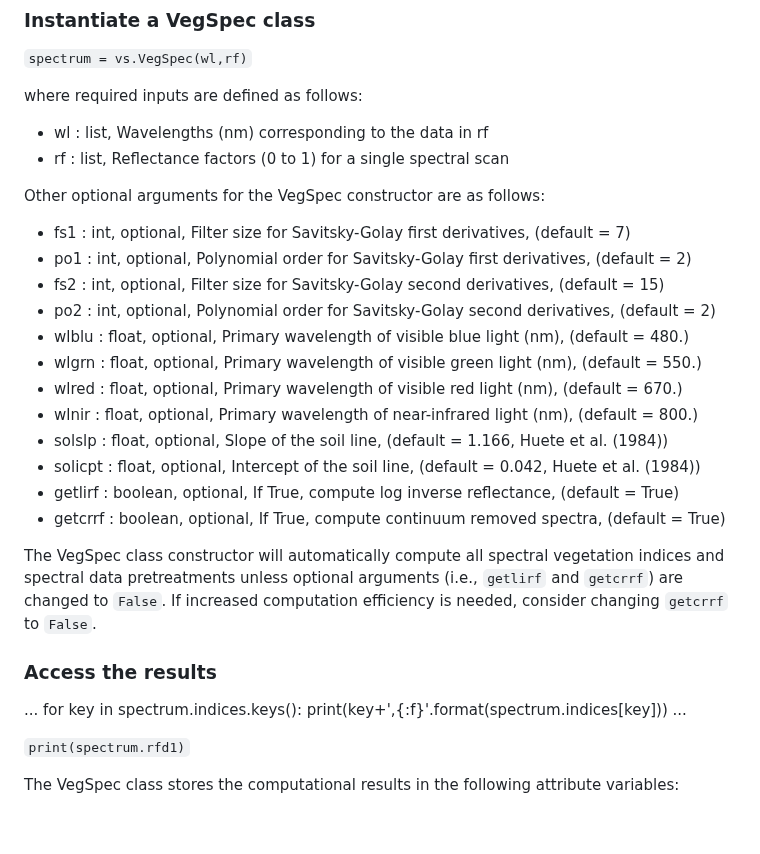
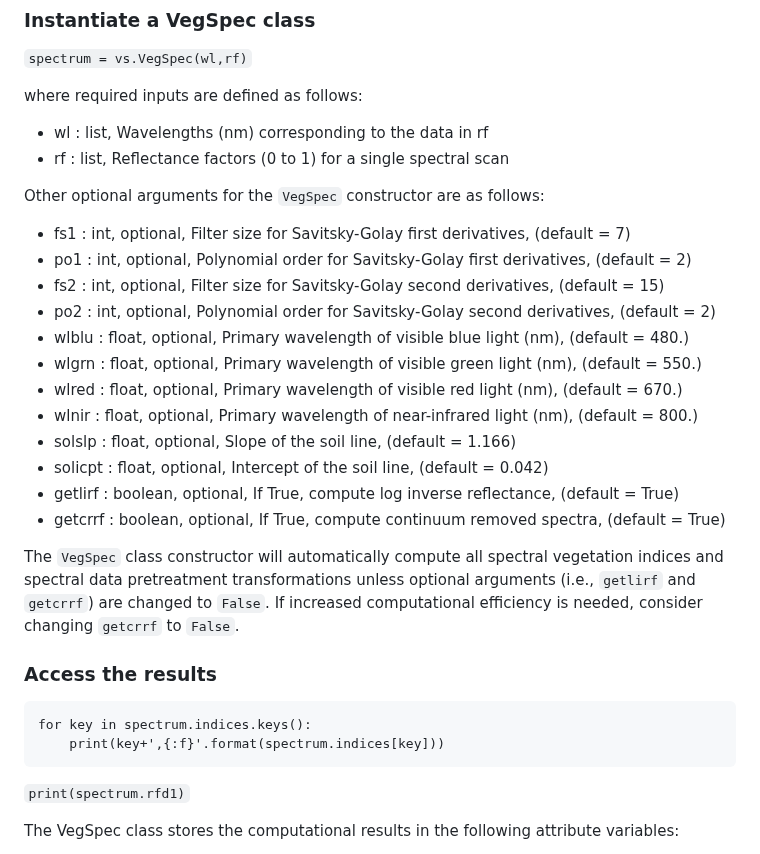
Before and after one commit to kthorp/vegspec, a Markdown page: README.md, the part around the change. GitHub-like rendering; blank space fills up the shorter version.

````diff
--- a/README.md
+++ b/README.md
@@ -26,7 +26,7 @@ where required inputs are defined as follows:
 * wl : list, Wavelengths (nm) corresponding to the data in rf
 * rf : list, Reflectance factors (0 to 1) for a single spectral scan
 
-Other optional arguments for the VegSpec constructor are as follows:
+Other optional arguments for the `VegSpec` constructor are as follows:
 
 * fs1 : int, optional, Filter size for Savitsky-Golay first derivatives, (default = 7)
 * po1 : int, optional, Polynomial order for Savitsky-Golay first derivatives, (default = 2)
@@ -36,18 +36,18 @@ Other optional arguments for the VegSpec constructor are as follows:
 * wlgrn : float, optional, Primary wavelength of visible green light (nm), (default = 550.)
 * wlred : float, optional, Primary wavelength of visible red light (nm), (default = 670.)
 * wlnir : float, optional, Primary wavelength of near-infrared light (nm), (default = 800.)
-* solslp : float, optional, Slope of the soil line, (default = 1.166, Huete et al. (1984))
-* solicpt : float, optional, Intercept of the soil line, (default = 0.042, Huete et al. (1984))
+* solslp : float, optional, Slope of the soil line, (default = 1.166)
+* solicpt : float, optional, Intercept of the soil line, (default = 0.042)
 * getlirf : boolean, optional, If True, compute log inverse reflectance, (default = True)
 * getcrrf : boolean, optional, If True, compute continuum removed spectra, (default = True)
 
-The VegSpec class constructor will automatically compute all spectral vegetation indices and spectral data pretreatments unless optional arguments (i.e., `getlirf` and `getcrrf`) are changed to `False`. If increased computation efficiency is needed, consider changing `getcrrf` to `False`.
+The `VegSpec` class constructor will automatically compute all spectral vegetation indices and spectral data pretreatment transformations unless optional arguments (i.e., `getlirf` and `getcrrf`) are changed to `False`. If increased computational efficiency is needed, consider changing `getcrrf` to `False`.
 
 ### Access the results
-...
+```
 for key in spectrum.indices.keys():
     print(key+',{:f}'.format(spectrum.indices[key]))
-...
+```
 
 `print(spectrum.rfd1)`
 
````
